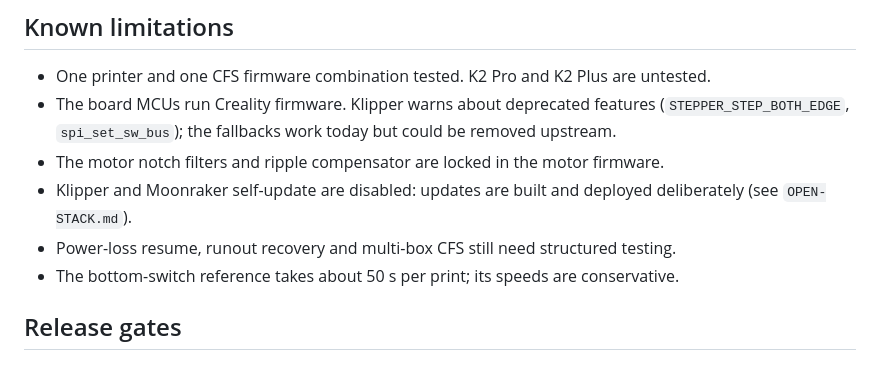
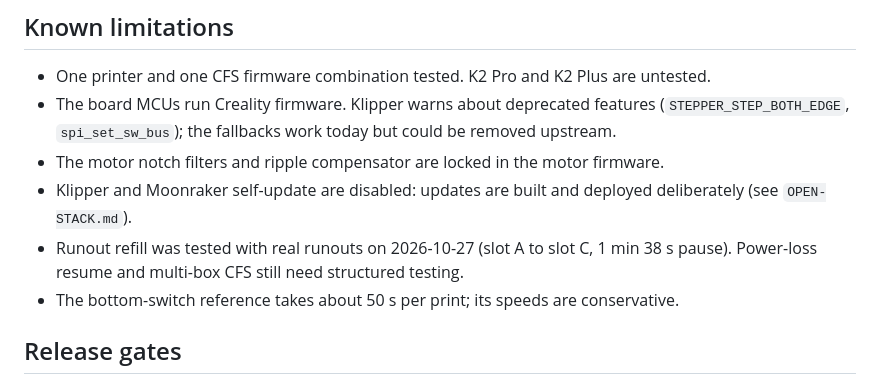
Before and after one commit to grant0013/K2-OpenKlipper, a Markdown page: docs/PROJECT-STATUS.md, the part around the change. Rendered like a GitHub page.

```diff
--- a/docs/PROJECT-STATUS.md
+++ b/docs/PROJECT-STATUS.md
@@ -30,8 +30,9 @@ earlier notes calling it a K2 Plus were wrong.
   firmware.
 - Klipper and Moonraker self-update are disabled: updates are built and
   deployed deliberately (see `OPEN-STACK.md`).
-- Power-loss resume, runout recovery and multi-box CFS still need structured
-  testing.
+- Runout refill was tested with real runouts on 2026-10-27 (slot A to slot C,
+  1 min 38 s pause). Power-loss resume and multi-box CFS still need
+  structured testing.
 - The bottom-switch reference takes about 50 s per print; its speeds are
   conservative.
 
```
Also changed, not shown: README.md (+1 -1 lines).
